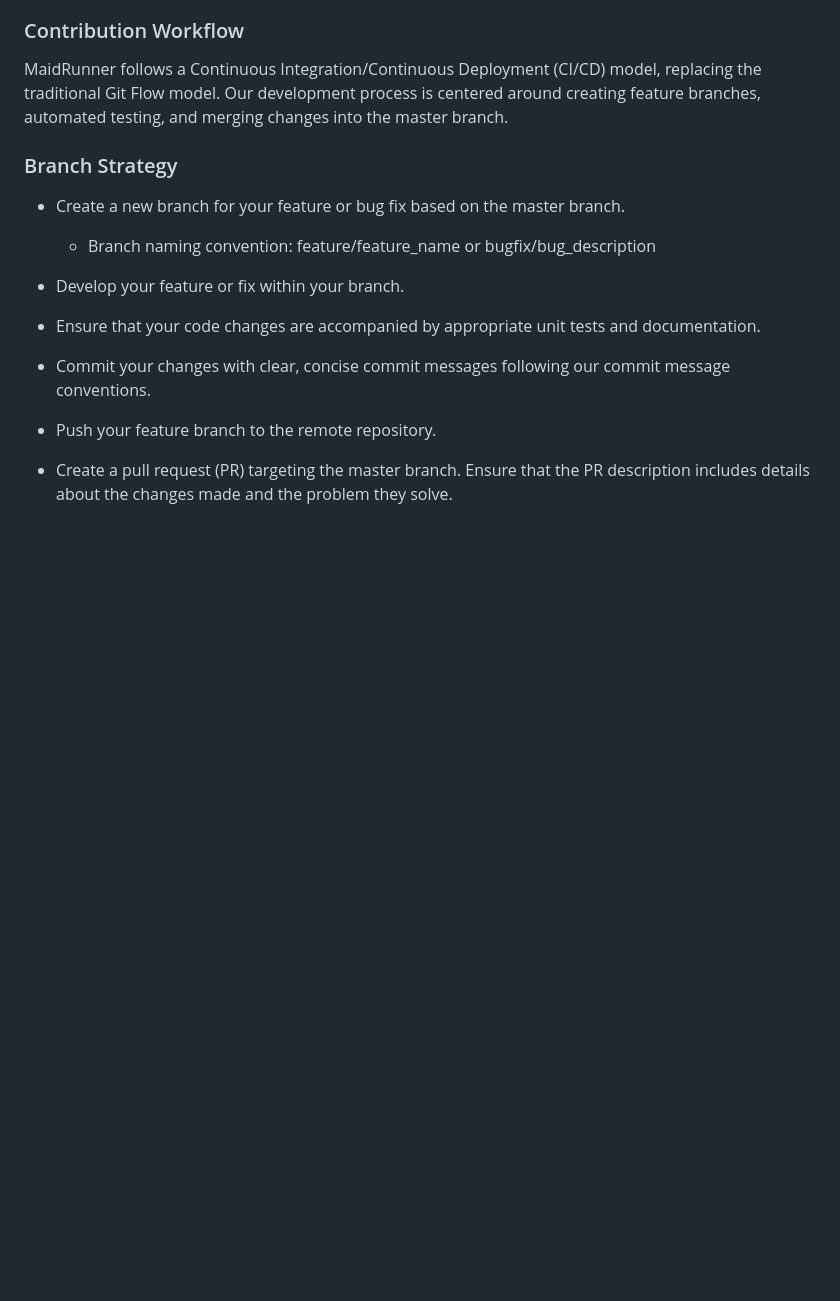
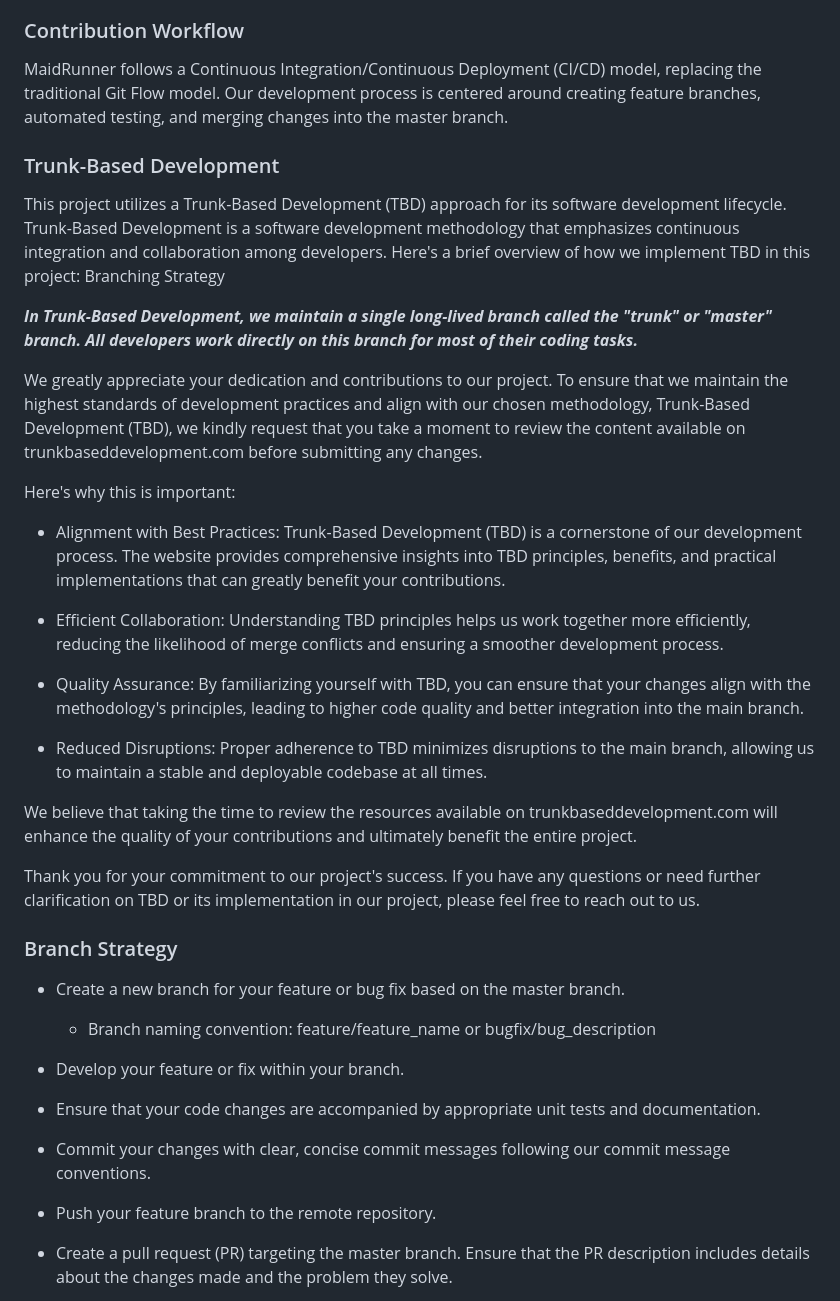
Before and after one commit to cosmic-zip/witch_craft, a Markdown page: CONTRIBUTING.md, the part around the change printed below. GitHub-like rendering; blank space fills up the shorter version.

Commit message:
Update CONTRIBUTING with Trunk-Based Development guidelines

```diff
--- a/CONTRIBUTING.md
+++ b/CONTRIBUTING.md
@@ -7,6 +10,29 @@ To ensure a smooth and collaborative development process, please follow the guid
 ### Contribution Workflow
 
 MaidRunner follows a Continuous Integration/Continuous Deployment (CI/CD) model, replacing the traditional Git Flow model. Our development process is centered around creating feature branches, automated testing, and merging changes into the master branch.
+
+### Trunk-Based Development
+
+This project utilizes a Trunk-Based Development (TBD) approach for its software development lifecycle. Trunk-Based Development is a software development methodology that emphasizes continuous integration and collaboration among developers. Here's a brief overview of how we implement TBD in this project:
+Branching Strategy
+
+  ***In Trunk-Based Development, we maintain a single long-lived branch called the "trunk" or "master" branch. All developers work directly on this branch for most of their coding tasks.***
+
+We greatly appreciate your dedication and contributions to our project. To ensure that we maintain the highest standards of development practices and align with our chosen methodology, Trunk-Based Development (TBD), we kindly request that you take a moment to review the content available on trunkbaseddevelopment.com before submitting any changes.
+
+Here's why this is important:
+
+- Alignment with Best Practices: Trunk-Based Development (TBD) is a cornerstone of our development process. The website provides comprehensive insights into TBD principles, benefits, and practical implementations that can greatly benefit your contributions.
+
+- Efficient Collaboration: Understanding TBD principles helps us work together more efficiently, reducing the likelihood of merge conflicts and ensuring a smoother development process.
+
+- Quality Assurance: By familiarizing yourself with TBD, you can ensure that your changes align with the methodology's principles, leading to higher code quality and better integration into the main branch.
+
+- Reduced Disruptions: Proper adherence to TBD minimizes disruptions to the main branch, allowing us to maintain a stable and deployable codebase at all times.
+
+We believe that taking the time to review the resources available on trunkbaseddevelopment.com will enhance the quality of your contributions and ultimately benefit the entire project.
+
+Thank you for your commitment to our project's success. If you have any questions or need further clarification on TBD or its implementation in our project, please feel free to reach out to us.
 
 ### Branch Strategy
 
```
Also changed, not shown: other parts of CONTRIBUTING.md (+3 -0 lines).
